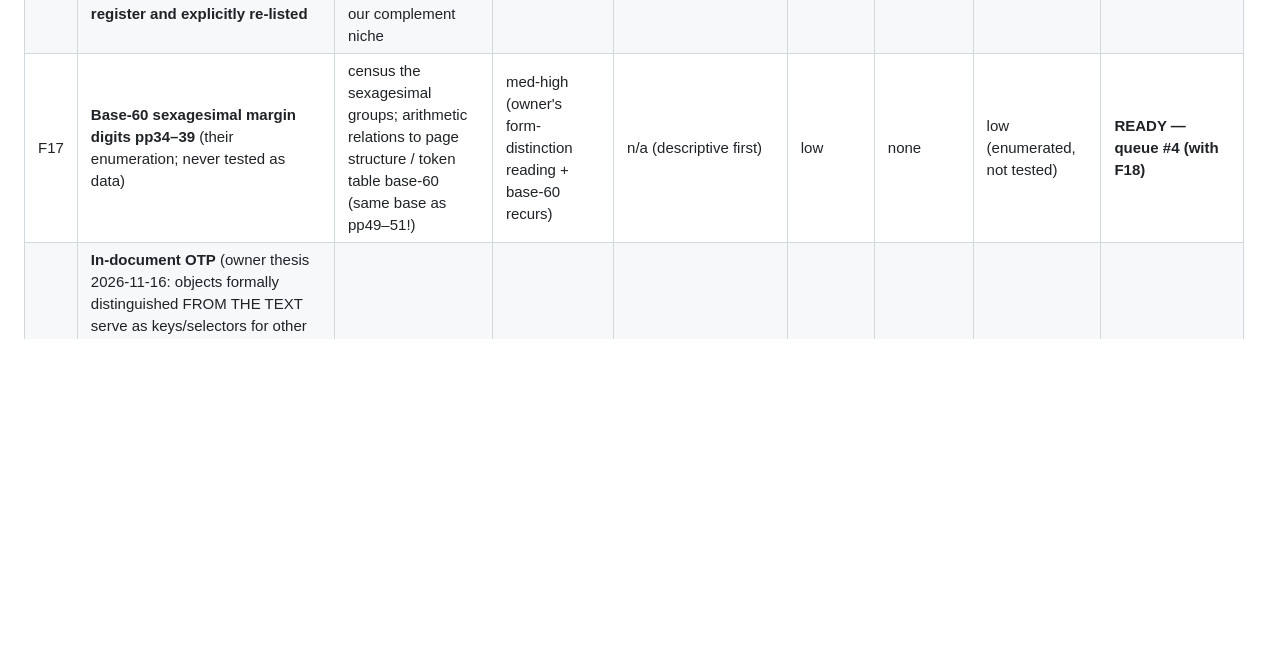
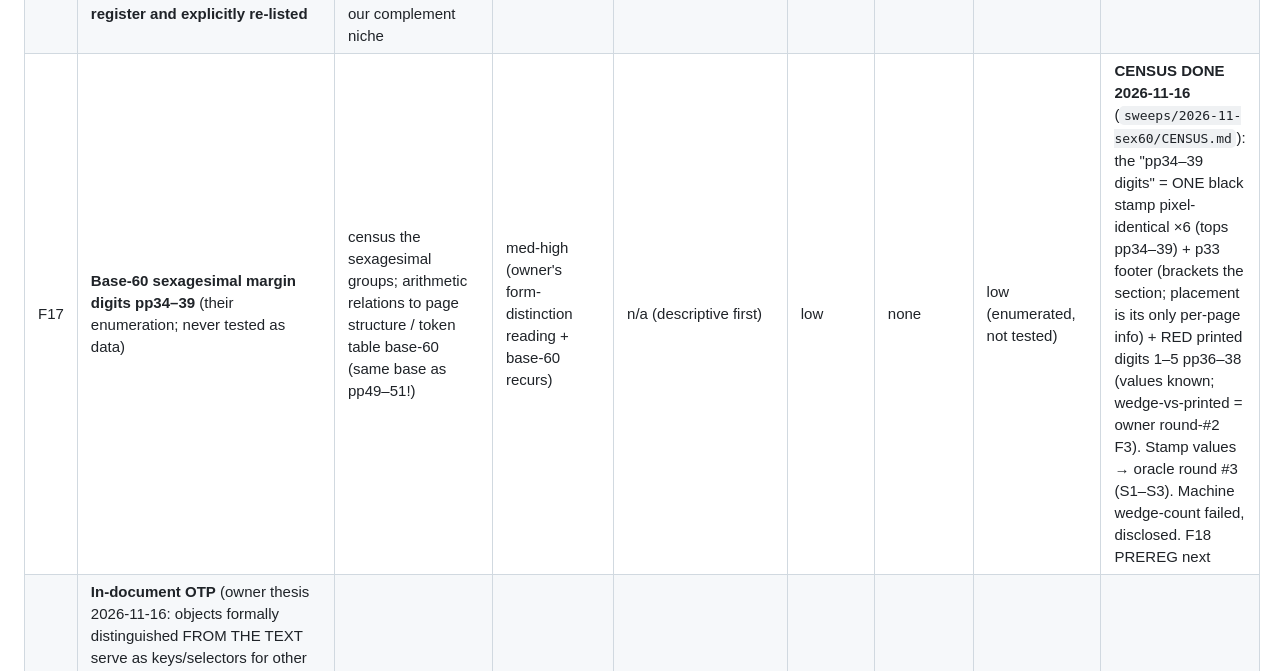
Before and after one commit to njloof/cicada-lp2-sweeps, a Markdown page: docs/MAP.md, the part around the change. Drawn GitHub-style; blank space fills up the shorter version.

```diff
--- a/docs/MAP.md
+++ b/docs/MAP.md
@@ -213,7 +213,7 @@ F3/F4/F6/F10/F15 demoted by community coverage.
 | F1 | **Word-sum self-keys (U3)** — literal word-boundary sums via dividers (LP1 line-sum design's LP2 analog; #8 tested LINE sums) | LS variant with divider-delimited words on p51 (divider-fidelity-verified page) first, then corpus | med-high (house style A2) — **downgraded: their R11-S2 found separators `/.-` are typography, not designed marks**; LP1 line sums are *plaintext*-side anyway | good (long windows) | low | divider-fidelity beyond p51; re-read their separator finding before registering | dup-check DONE 2026-11-16: their LP1-sums-as-keystream (R37-C1-U2) + word-sums-as-cleartext (R10-L2/R37-C3) covered; LP2 self-word-sums as key schedule was open | **DONE 2026-11-16 — campaign #11 NEGATIVE all families (p 0.16–0.67) but WEAKLY-POWERED (0/10 plants): page-marginal χ² structurally blind to local plants under value-dependent self-derived keys (key propagation rotates downstream decodes). Re-run needs word-window statistic; NOT recommended vs LOW prior + #8's powered line-sum negative. LEDGER row 11** |
 | F2 | **Red selection channel** — digits 1–5 (red, pp36–38) + p15 red 3299 + p53 arrow as *selectors* (pick line/word/position); also the red-dot **30-bit stream** (dukotah measured it but it's below THEIR L<13 recognizer floor — untested by anyone). **Owner confirmed 2026-11-16: red digits 1–5 pp36–38 CONFIRMED (p36 L6=1, p37 L1/5/10=2/3/4, p38 L4=5); NEW observation: red "10-dot pattern" at p38 L10 (sentence/paragraph end?) — crop follow-up queued; digit-style (wedge vs printed) unanswered, comparison sheet owed** | design: digit d at line L selects position/direction | **high (channel now owner-confirmed)** | TBD by design; 30-bit stream below any windowed statistic — descriptive/oracle only | low | follow-up crops (ours), then design | census dup w/ their R44-P1 (213 runes) — our selection TESTING is not dup | **UNBLOCKED — design next (queue slot 7, may slot forward)** |
 | F7 | **Ornament bands / dot-lattices as data** — 35 lattices (3 dot-counts) + their 74 ornament bands, which they tested only with an **English-underpowered register and explicitly re-listed** | language-agnostic structural test: lattice/band (page, position, count) triplets vs. run-structure nulls — our complement niche | med-high (their own reopen list) | good (structural, language-free — exactly our instrument's edge) | low | none | low (they re-listed it BECAUSE underpowered) | **READY — promoted by digest** |
-| F17 | **Base-60 sexagesimal margin digits pp34–39** (their enumeration; never tested as data) | census the sexagesimal groups; arithmetic relations to page structure / token table base-60 (same base as pp49–51!) | med-high (owner's form-distinction reading + base-60 recurs) | n/a (descriptive first) | low | none | low (enumerated, not tested) | **READY — queue #4 (with F18)** |
+| F17 | **Base-60 sexagesimal margin digits pp34–39** (their enumeration; never tested as data) | census the sexagesimal groups; arithmetic relations to page structure / token table base-60 (same base as pp49–51!) | med-high (owner's form-distinction reading + base-60 recurs) | n/a (descriptive first) | low | none | low (enumerated, not tested) | **CENSUS DONE 2026-11-16** (`sweeps/2026-11-sex60/CENSUS.md`): the "pp34–39 digits" = ONE black stamp pixel-identical ×6 (tops pp34–39) + p33 footer (brackets the section; placement is its only per-page info) + RED printed digits 1–5 pp36–38 (values known; wedge-vs-printed = owner round-#2 F3). Stamp values → oracle round #3 (S1–S3). Machine wedge-count failed, disclosed. F18 PREREG next |
 | F18 | **In-document OTP** (owner thesis 2026-11-16: objects formally distinguished FROM THE TEXT serve as keys/selectors for other parts). Coverage matrix — page→page: **closed** (theirs C2 all-pairs ±/shift/offsets, 6.4M; ours #1–#9, ~370M, incl. multiplicative+orientations); token-table→page additive: **closed** (their C2 canon-as-key); token→page affine a≠1: only our T2, **weakly powered**; solved-plaintext→page: **closed** (their R44-R1 roster incl. solved-derived streams); **base-60 margin digits as VALUES: OPEN** — they tested only instruction/size-match readings (LP2-H1 T3: first-digit 0–4 can't index 13–14 sections; count≠table dims), never as keystream/pad/selector; **page→token-blob (reverse direction): OPEN**; margin-art set-partition (sexagesimal 34–39 / mayfly 24–26,57,14 / dendrites 8–14,32,55) as a per-set cipher-variation axis: THEIR OWN unfired suggestion ("faint open thread, low EV") | F17 census first; then: sexagesimal values as pad over set-pages (long-range, set-local), as selectors; page→blob reverse scan | med-high | pad-over-page good (targets long); selector TBD | low-med | F17 census; owner Task-1 digit-style answer | low (their T3 ≠ value consumption) | **READY — queue #4** |
 | F3 | **Token-table residual semantics** — most readings killed by dukotah (key/text/container/hash/QR/index; "OTP-class blob"). Residual: **affine canon-as-key a≠1** (their 6.4M canon-as-key sweep — verify a∈2..28 was covered; our T2 says no signal at planted strength anyway) and coordinate/pair-split readings | check their CAMPAIGN-IX config list for affine coverage; if a≠1 uncovered, one small preregistered family | low-med post-digest (was med-high) | fixable (shrink family, F13 note) | low | dup-verify | **high** | GATED(dup-check) — demoted |
 | F4 | **Columnar / transposed / boustrophedon reads** | their transposition-only elimination + English-only boustrophedon red_team largely cover this; our edge is only the language-agnostic angle on transposition | low (post-digest) | med | low | none | high | DEPRIORITIZED (demoted by digest) |
```
Also changed, not shown: docs/ORACLE_QUEUE.md (+39 -0 lines), sweeps/2026-11-sex60/CENSUS.md (added, +102 -0 lines), docs/img/oracle/sex60_glyphs_p34.png (added), docs/img/oracle/sex60_stamp_p33.png (added), docs/img/oracle/sex60_stamp_p34.png (added), docs/img/oracle/sex60_wedge_ref.png (added), 1 other file.
